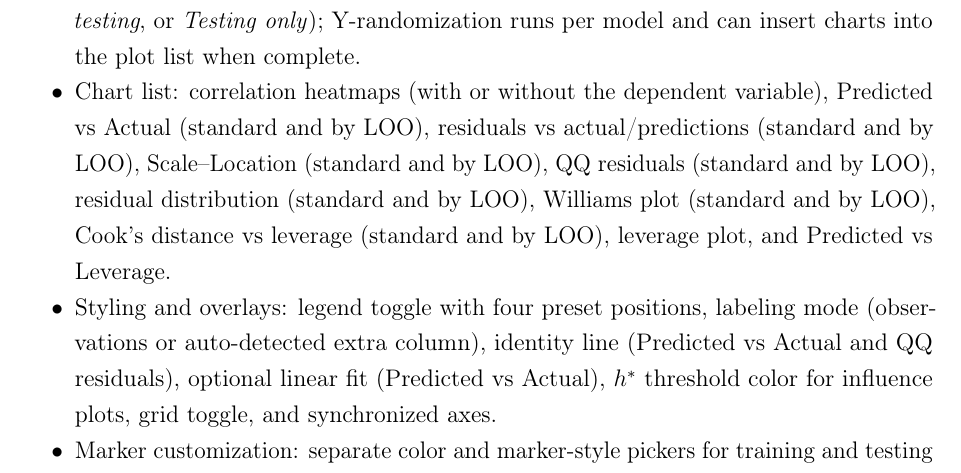
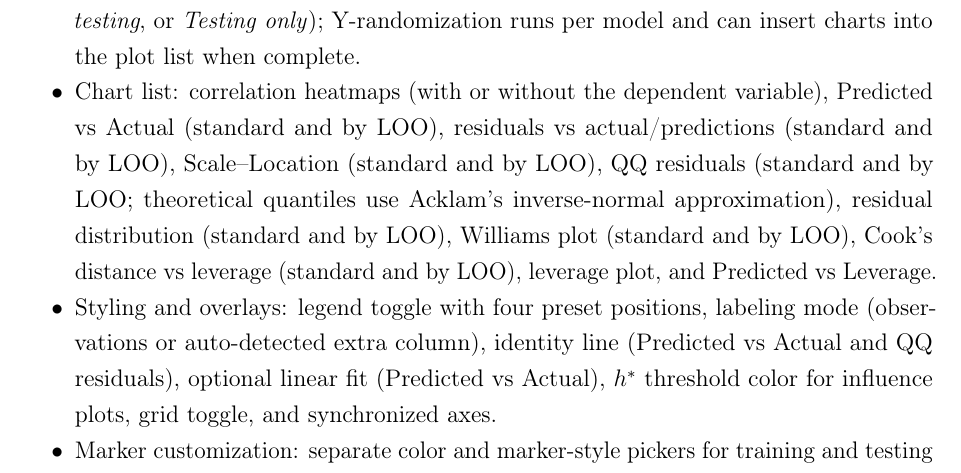
Before and after one commit to Jacksonalcazar/MLR-X, a LaTeX document (MLRX_manual.tex): part of page 8 of 19, cut so that both start at the same text. Compiled offline with pdfLaTeX.

Commit message:
Document QQ quantile approximation

```diff
--- a/MLRX_manual.tex
+++ b/MLRX_manual.tex
@@ -230,7 +230,7 @@ Provides per-observation diagnostics and the correlation matrix for the active m
 \subsection{\textbf{Visualization} tab}
 \begin{itemize}
   \item Model selector with availability status and dataset filter (\emph{Training only}, \emph{Training and testing}, or \emph{Testing only}); Y-randomization runs per model and can insert charts into the plot list when complete.
-  \item Chart list: correlation heatmaps (with or without the dependent variable), Predicted vs Actual (standard and by LOO), residuals vs actual/predictions (standard and by LOO), Scale--Location (standard and by LOO), QQ residuals (standard and by LOO), residual distribution (standard and by LOO), Williams plot (standard and by LOO), Cook's distance vs leverage (standard and by LOO), leverage plot, and Predicted vs Leverage.
+  \item Chart list: correlation heatmaps (with or without the dependent variable), Predicted vs Actual (standard and by LOO), residuals vs actual/predictions (standard and by LOO), Scale--Location (standard and by LOO), QQ residuals (standard and by LOO; theoretical quantiles use Acklam's inverse-normal approximation), residual distribution (standard and by LOO), Williams plot (standard and by LOO), Cook's distance vs leverage (standard and by LOO), leverage plot, and Predicted vs Leverage.
   \item Styling and overlays: legend toggle with four preset positions, labeling mode (observations or auto-detected extra column), identity line (Predicted vs Actual and QQ residuals), optional linear fit (Predicted vs Actual), $h^*$ threshold color for influence plots, grid toggle, and synchronized axes.
   \item Marker customization: separate color and marker-style pickers for training and testing points, plus marker size control; heatmaps disable incompatible controls automatically.
   \item Axes and export: manual X/Y limits, editable axis labels with font size, and high-resolution export of the current plot to PNG, TIFF, PDF, or SVG.
```
